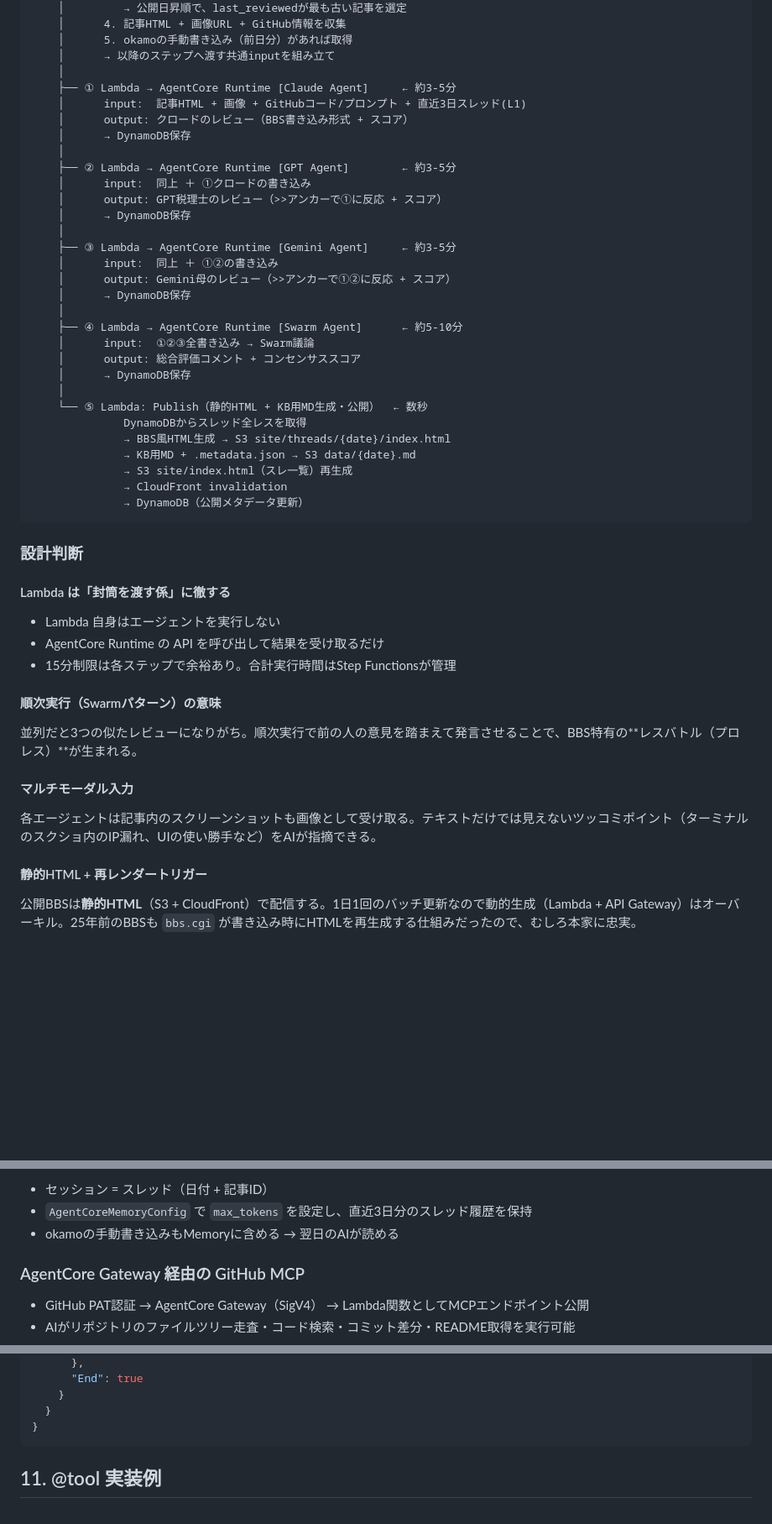
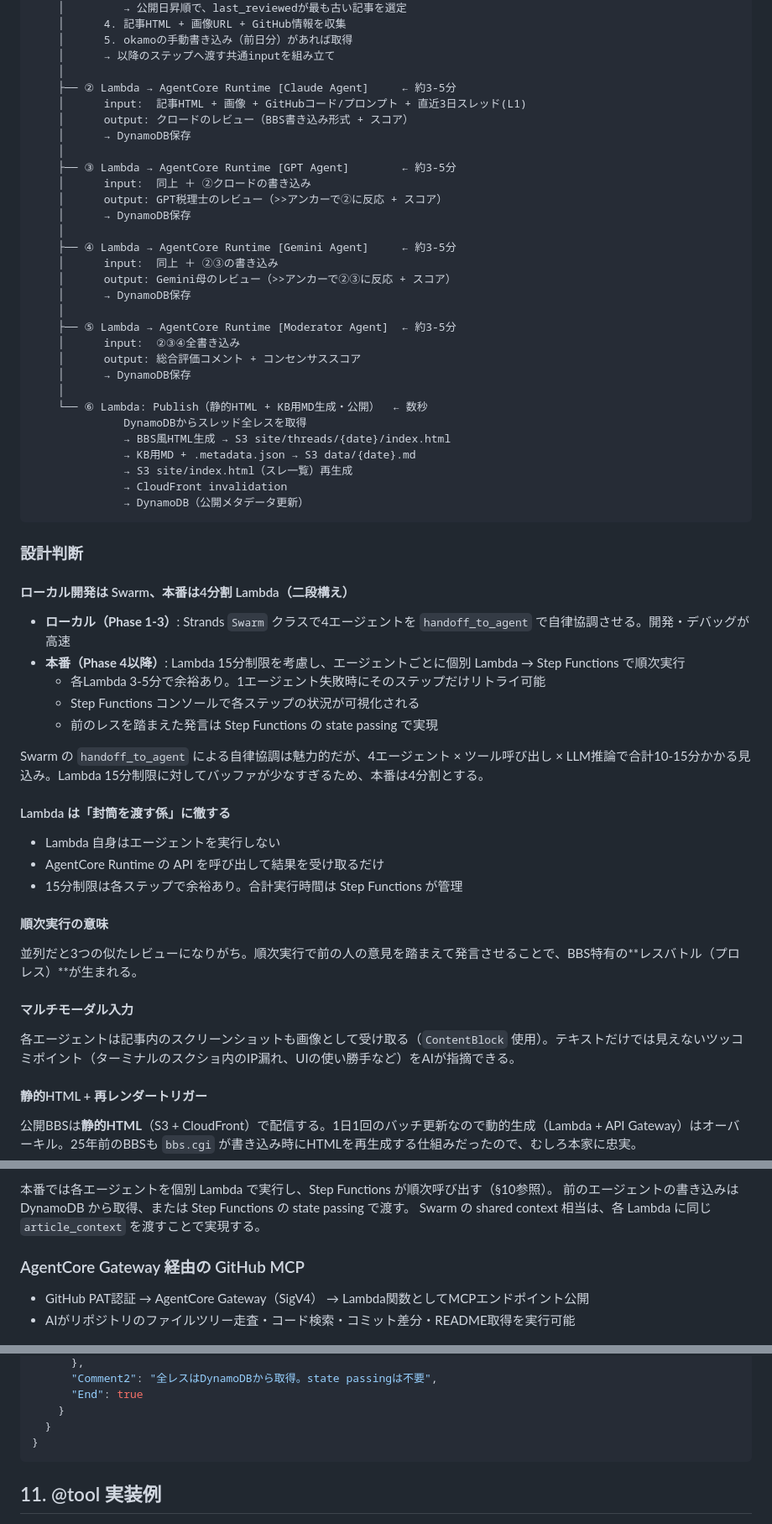
Before and after one commit to okamoto53515606/channel, a Markdown page: docs/blueprint.md, 3 parts joined by grey strips. Shown at 84% size. Rendered like a GitHub page; blank space fills up the shorter version.

```diff
--- a/docs/blueprint.md
+++ b/docs/blueprint.md
@@ -145,27 +145,27 @@ Step Functions（合計 15-25分）
     │      5. okamoの手動書き込み（前日分）があれば取得
     │      → 以降のステップへ渡す共通inputを組み立て
     │
-    ├── ① Lambda → AgentCore Runtime [Claude Agent]     ← 約3-5分
+    ├── ② Lambda → AgentCore Runtime [Claude Agent]     ← 約3-5分
     │      input:  記事HTML + 画像 + GitHubコード/プロンプト + 直近3日スレッド(L1)
     │      output: クロードのレビュー（BBS書き込み形式 + スコア）
     │      → DynamoDB保存
     │
-    ├── ② Lambda → AgentCore Runtime [GPT Agent]        ← 約3-5分
-    │      input:  同上 ＋ ①クロードの書き込み
-    │      output: GPT税理士のレビュー（>>アンカーで①に反応 + スコア）
+    ├── ③ Lambda → AgentCore Runtime [GPT Agent]        ← 約3-5分
+    │      input:  同上 ＋ ②クロードの書き込み
+    │      output: GPT税理士のレビュー（>>アンカーで②に反応 + スコア）
     │      → DynamoDB保存
     │
-    ├── ③ Lambda → AgentCore Runtime [Gemini Agent]     ← 約3-5分
-    │      input:  同上 ＋ ①②の書き込み
-    │      output: Gemini母のレビュー（>>アンカーで①②に反応 + スコア）
+    ├── ④ Lambda → AgentCore Runtime [Gemini Agent]     ← 約3-5分
+    │      input:  同上 ＋ ②③の書き込み
+    │      output: Gemini母のレビュー（>>アンカーで②③に反応 + スコア）
     │      → DynamoDB保存
     │
-    ├── ④ Lambda → AgentCore Runtime [Swarm Agent]      ← 約5-10分
-    │      input:  ①②③全書き込み → Swarm議論
+    ├── ⑤ Lambda → AgentCore Runtime [Moderator Agent]  ← 約3-5分
+    │      input:  ②③④全書き込み
     │      output: 総合評価コメント + コンセンサススコア
     │      → DynamoDB保存
     │
-    └── ⑤ Lambda: Publish（静的HTML + KB用MD生成・公開）  ← 数秒
+    └── ⑥ Lambda: Publish（静的HTML + KB用MD生成・公開）  ← 数秒
               DynamoDBからスレッド全レスを取得
               → BBS風HTML生成 → S3 site/threads/{date}/index.html
               → KB用MD + .metadata.json → S3 data/{date}.md
@@ -176,19 +176,29 @@ Step Functions（合計 15-25分）
 
 ### 設計判断
 
+#### ローカル開発は Swarm、本番は4分割 Lambda（二段構え）
+
+- **ローカル（Phase 1-3）**: Strands `Swarm` クラスで4エージェントを `handoff_to_agent` で自律協調させる。開発・デバッグが高速
+- **本番（Phase 4以降）**: Lambda 15分制限を考慮し、エージェントごとに個別 Lambda → Step Functions で順次実行
+  - 各Lambda 3-5分で余裕あり。1エージェント失敗時にそのステップだけリトライ可能
+  - Step Functions コンソールで各ステップの状況が可視化される
+  - 前のレスを踏まえた発言は Step Functions の state passing で実現
+
+Swarm の `handoff_to_agent` による自律協調は魅力的だが、4エージェント × ツール呼び出し × LLM推論で合計10-15分かかる見込み。Lambda 15分制限に対してバッファが少なすぎるため、本番は4分割とする。
+
 #### Lambda は「封筒を渡す係」に徹する
 
 - Lambda 自身はエージェントを実行しない
 - AgentCore Runtime の API を呼び出して結果を受け取るだけ
-- 15分制限は各ステップで余裕あり。合計実行時間はStep Functionsが管理
+- 15分制限は各ステップで余裕あり。合計実行時間は Step Functions が管理
 
-#### 順次実行（Swarmパターン）の意味
+#### 順次実行の意味
 
 並列だと3つの似たレビューになりがち。順次実行で前の人の意見を踏まえて発言させることで、BBS特有の**レスバトル（プロレス）**が生まれる。
 
 #### マルチモーダル入力
 
-各エージェントは記事内のスクリーンショットも画像として受け取る。テキストだけでは見えないツッコミポイント（ターミナルのスクショ内のIP漏れ、UIの使い勝手など）をAIが指摘できる。
+各エージェントは記事内のスクリーンショットも画像として受け取る（`ContentBlock` 使用）。テキストだけでは見えないツッコミポイント（ターミナルのスクショ内のIP漏れ、UIの使い勝手など）をAIが指摘できる。
 
 #### 静的HTML + 再レンダートリガー
 
@@ -260,7 +311,7 @@ AGENT_TOOL_MAPPING = {
 
-- セッション = スレッド（日付 + 記事ID）
-- `AgentCoreMemoryConfig` で `max_tokens` を設定し、直近3日分のスレッド履歴を保持
-- okamoの手動書き込みもMemoryに含める → 翌日のAIが読める
+本番では各エージェントを個別 Lambda で実行し、Step Functions が順次呼び出す（§10参照）。
+前のエージェントの書き込みは DynamoDB から取得、または Step Functions の state passing で渡す。
+Swarm の shared context 相当は、各 Lambda に同じ `article_context` を渡すことで実現する。
 
 ### AgentCore Gateway 経由の GitHub MCP
 
@@ -608,4 +662,5 @@ HTMLをKBに食わせるとタグやCSSがノイズになり検索精度が落
       },
+      "Comment2": "全レスはDynamoDBから取得。state passingは不要",
       "End": true
     }
   }
```
Also changed, not shown: other parts of docs/blueprint.md (+92 -48 lines).
